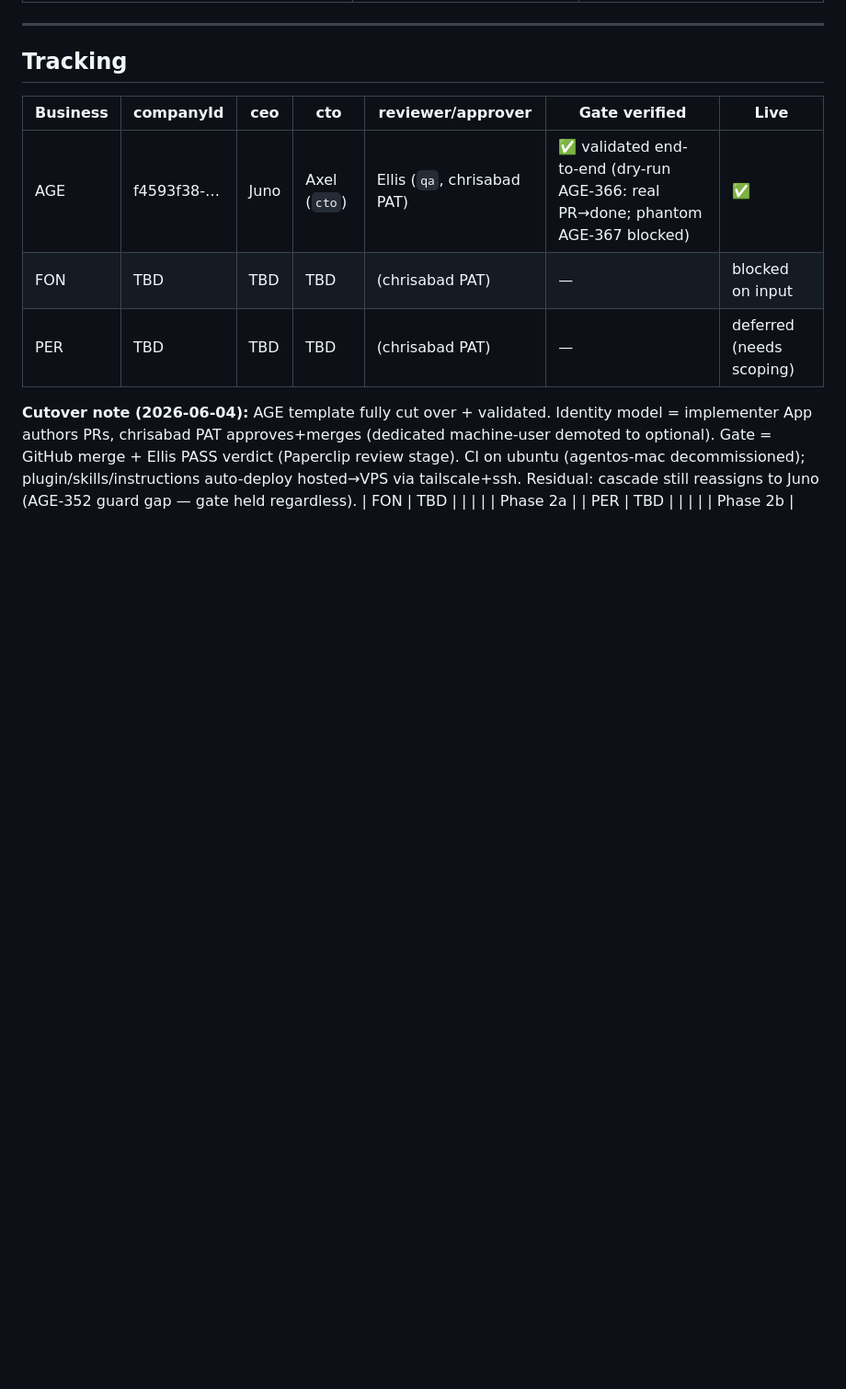
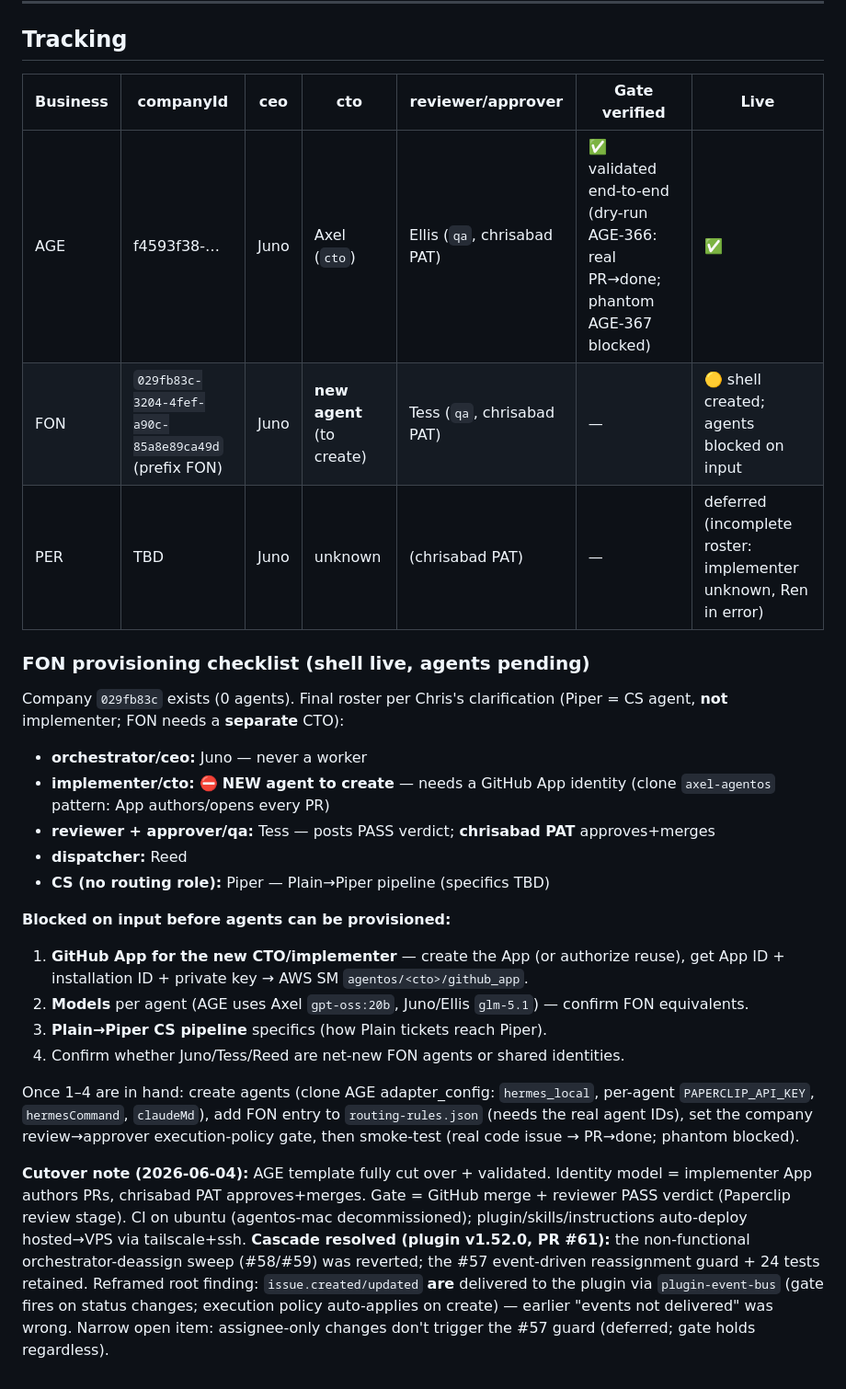
Before and after one commit to chrisabad/otis, a Markdown page: specs/per-business-onboarding-runbook.md, the part around the change. Shown at 92% size. Rendered like a GitHub page; blank space fills up the shorter version.

Commit message:
runbook: FON shell live (029fb83c) + provisioning checklist; cascade resolved (v1.52.0)
Co-Authored-By: Claude Opus 4.8 <noreply@anthropic.com>

```diff
--- a/specs/per-business-onboarding-runbook.md
+++ b/specs/per-business-onboarding-runbook.md
@@ -112,9 +112,23 @@ Two identities run the whole loop — and they must be **distinct**:
 | Business | companyId | ceo | cto | reviewer/approver | Gate verified | Live |
 |---|---|---|---|---|---|---|
 | AGE | f4593f38-… | Juno | Axel (`cto`) | Ellis (`qa`, chrisabad PAT) | ✅ validated end-to-end (dry-run AGE-366: real PR→done; phantom AGE-367 blocked) | ✅ |
-| FON | TBD | TBD | TBD | (chrisabad PAT) | — | blocked on input |
-| PER | TBD | TBD | TBD | (chrisabad PAT) | — | deferred (needs scoping) |
+| FON | `029fb83c-3204-4fef-a90c-85a8e89ca49d` (prefix FON) | Juno | **new agent** (to create) | Tess (`qa`, chrisabad PAT) | — | 🟡 shell created; agents blocked on input |
+| PER | TBD | Juno | unknown | (chrisabad PAT) | — | deferred (incomplete roster: implementer unknown, Ren in error) |
 
-**Cutover note (2026-06-04):** AGE template fully cut over + validated. Identity model = implementer App authors PRs, chrisabad PAT approves+merges (dedicated machine-user demoted to optional). Gate = GitHub merge + Ellis PASS verdict (Paperclip review stage). CI on ubuntu (agentos-mac decommissioned); plugin/skills/instructions auto-deploy hosted→VPS via tailscale+ssh. Residual: cascade still reassigns to Juno (AGE-352 guard gap — gate held regardless).
-| FON | TBD | | | | | Phase 2a |
-| PER | TBD | | | | | Phase 2b |
+### FON provisioning checklist (shell live, agents pending)
+Company `029fb83c` exists (0 agents). Final roster per Chris's clarification (Piper = CS agent, **not** implementer; FON needs a **separate** CTO):
+- **orchestrator/ceo:** Juno — never a worker
+- **implementer/cto:** ⛔ **NEW agent to create** — needs a GitHub App identity (clone `axel-agentos` pattern: App authors/opens every PR)
+- **reviewer + approver/qa:** Tess — posts PASS verdict; **chrisabad PAT** approves+merges
+- **dispatcher:** Reed
+- **CS (no routing role):** Piper — Plain→Piper pipeline (specifics TBD)
+
+**Blocked on input before agents can be provisioned:**
+1. **GitHub App for the new CTO/implementer** — create the App (or authorize reuse), get App ID + installation ID + private key → AWS SM `agentos/<cto>/github_app`.
+2. **Models** per agent (AGE uses Axel `gpt-oss:20b`, Juno/Ellis `glm-5.1`) — confirm FON equivalents.
+3. **Plain→Piper CS pipeline** specifics (how Plain tickets reach Piper).
+4. Confirm whether Juno/Tess/Reed are net-new FON agents or shared identities.
+
+Once 1–4 are in hand: create agents (clone AGE adapter_config: `hermes_local`, per-agent `PAPERCLIP_API_KEY`, `hermesCommand`, `claudeMd`), add FON entry to `routing-rules.json` (needs the real agent IDs), set the company review→approver execution-policy gate, then smoke-test (real code issue → PR→done; phantom blocked).
+
+**Cutover note (2026-06-04):** AGE template fully cut over + validated. Identity model = implementer App authors PRs, chrisabad PAT approves+merges. Gate = GitHub merge + reviewer PASS verdict (Paperclip review stage). CI on ubuntu (agentos-mac decommissioned); plugin/skills/instructions auto-deploy hosted→VPS via tailscale+ssh. **Cascade resolved (plugin v1.52.0, PR #61):** the non-functional orchestrator-deassign sweep (#58/#59) was reverted; the #57 event-driven reassignment guard + 24 tests retained. Reframed root finding: `issue.created/updated` **are** delivered to the plugin via `plugin-event-bus` (gate fires on status changes; execution policy auto-applies on create) — earlier "events not delivered" was wrong. Narrow open item: assignee-only changes don't trigger the #57 guard (deferred; gate holds regardless).
```
